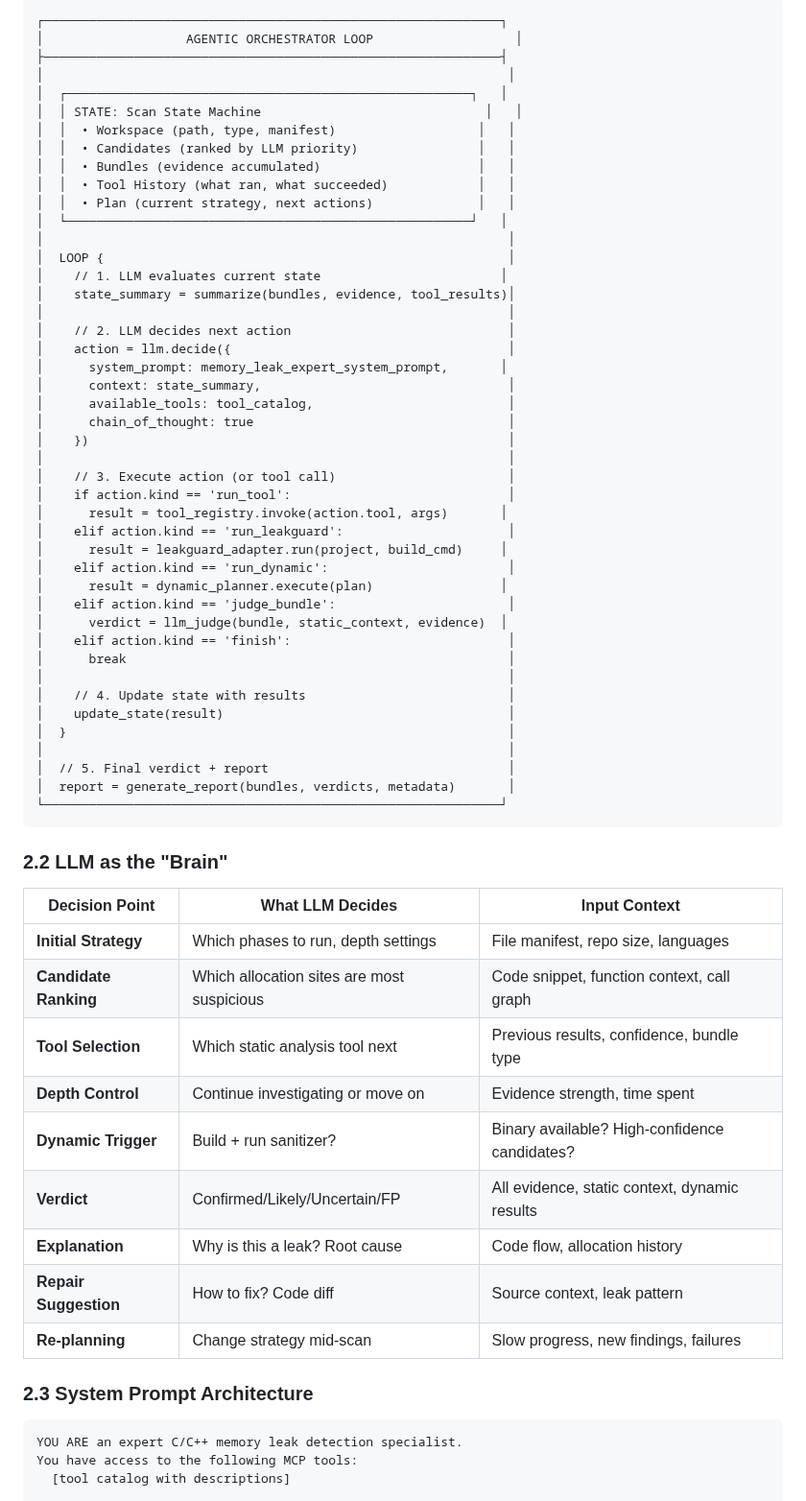
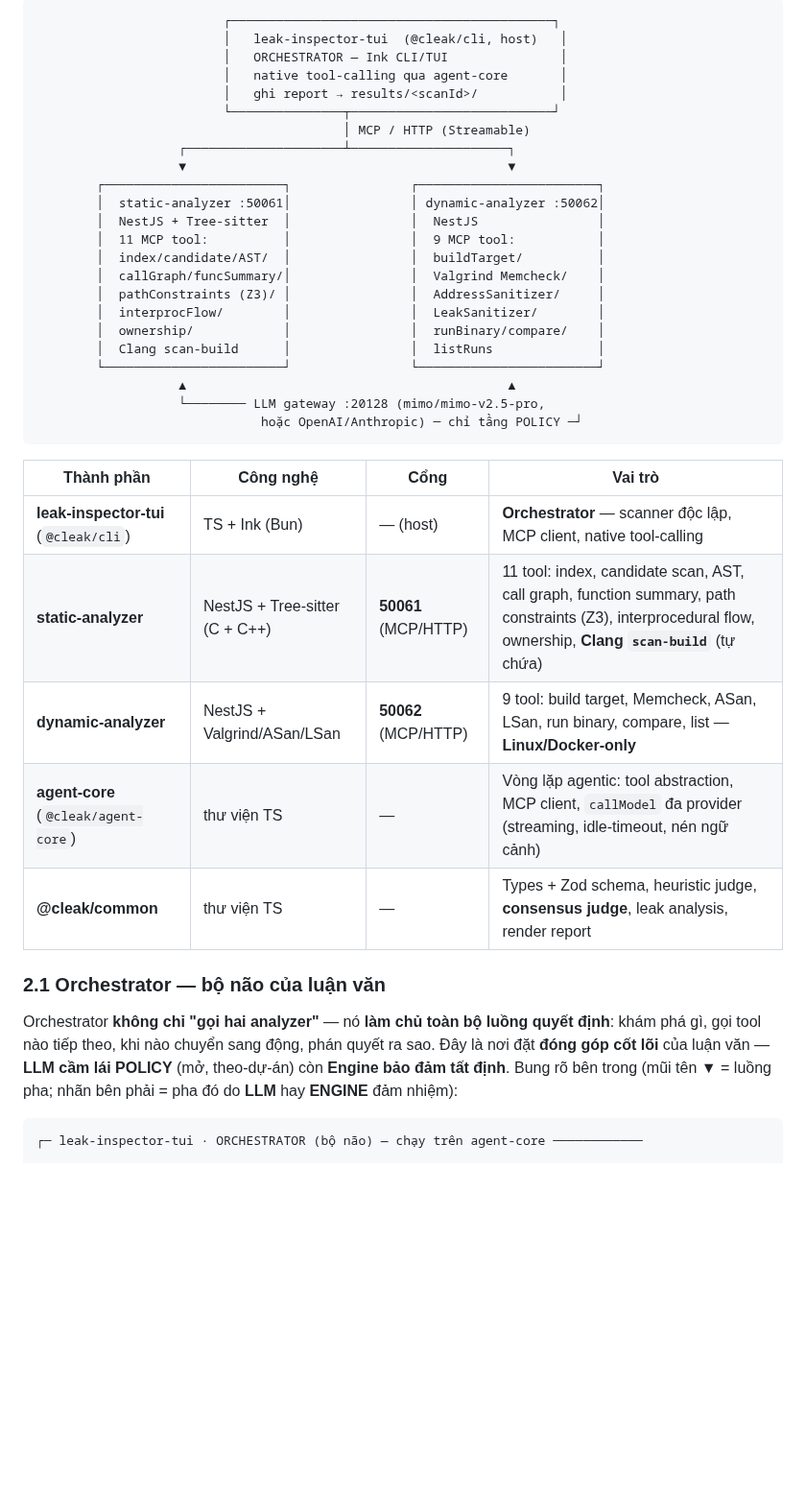
Before and after one commit to ledunguit/cleak, a Markdown page: research-plan.md, the part around one of its changes. Shown at 96% size. Drawn GitHub-style; blank space fills up the shorter version.

````diff
--- a/research-plan.md
+++ b/research-plan.md
@@ -110,69 +41,46 @@ The new orchestrator is an LLM-powered agent that controls the entire scan proce
 
 ```
-┌─────────────────────────────────────────────────────────────┐
-│                   AGENTIC ORCHESTRATOR LOOP                   │
-├─────────────────────────────────────────────────────────────┤
-│                                                              │
-│  ┌──────────────────────────────────────────────────────┐   │
-│  │ STATE: Scan State Machine                              │   │
-│  │  • Workspace (path, type, manifest)                   │   │
-│  │  • Candidates (ranked by LLM priority)                │   │
-│  │  • Bundles (evidence accumulated)                     │   │
-│  │  • Tool History (what ran, what succeeded)            │   │
-│  │  • Plan (current strategy, next actions)              │   │
-│  └──────────────────────────────────────────────────────┘   │
-│                                                              │
-│  LOOP {                                                      │
-│    // 1. LLM evaluates current state                        │
-│    state_summary = summarize(bundles, evidence, tool_results)│
-│                                                              │
-│    // 2. LLM decides next action                             │
-│    action = llm.decide({                                     │
-│      system_prompt: memory_leak_expert_system_prompt,       │
-│      context: state_summary,                                 │
-│      available_tools: tool_catalog,                          │
-│      chain_of_thought: true                                  │
-│    })                                                        │
-│                                                              │
-│    // 3. Execute action (or tool call)                       │
-│    if action.kind == 'run_tool':                             │
-│      result = tool_registry.invoke(action.tool, args)       │
-│    elif action.kind == 'run_leakguard':                      │
-│      result = leakguard_adapter.run(project, build_cmd)     │
-│    elif action.kind == 'run_dynamic':                        │
-│      result = dynamic_planner.execute(plan)                 │
-│    elif action.kind == 'judge_bundle':                       │
-│      verdict = llm_judge(bundle, static_context, evidence)  │
-│    elif action.kind == 'finish':                             │
-│      break                                                   │
-│                                                              │
-│    // 4. Update state with results                           │
-│    update_state(result)                                      │
-│  }                                                           │
-│                                                              │
-│  // 5. Final verdict + report                                │
-│  report = generate_report(bundles, verdicts, metadata)       │
-└─────────────────────────────────────────────────────────────┘
+                         ┌───────────────────────────────────────────┐
+                         │   leak-inspector-tui  (@cleak/cli, host)   │
+                         │   ORCHESTRATOR — Ink CLI/TUI               │
+                         │   native tool-calling qua agent-core       │
+                         │   ghi report → results/<scanId>/           │
+                         └───────────────┬───────────────────────────┘
+                                         │ MCP / HTTP (Streamable)
+                   ┌─────────────────────┴─────────────────────┐
+                   ▼                                           ▼
+        ┌────────────────────────┐                ┌────────────────────────┐
+        │  static-analyzer :50061│                │ dynamic-analyzer :50062│
+        │  NestJS + Tree-sitter  │                │  NestJS                │
+        │  11 MCP tool:          │                │  9 MCP tool:           │
+        │  index/candidate/AST/  │                │  buildTarget/          │
+        │  callGraph/funcSummary/│                │  Valgrind Memcheck/    │
+        │  pathConstraints (Z3)/ │                │  AddressSanitizer/     │
+        │  interprocFlow/        │                │  LeakSanitizer/        │
+        │  ownership/            │                │  runBinary/compare/    │
+        │  Clang scan-build      │                │  listRuns              │
+        └────────────────────────┘                └────────────────────────┘
+                   ▲                                           ▲
+                   └──────── LLM gateway :20128 (mimo/mimo-v2.5-pro,
+                              hoặc OpenAI/Anthropic) ─ chỉ tầng POLICY ─┘
 ```
 
-### 2.2 LLM as the "Brain"
+| Thành phần | Công nghệ | Cổng | Vai trò |
+|---|---|---|---|
+| **leak-inspector-tui** (`@cleak/cli`) | TS + Ink (Bun) | — (host) | **Orchestrator** — scanner độc lập, MCP client, native tool-calling |
+| **static-analyzer** | NestJS + Tree-sitter (C + C++) | **50061** (MCP/HTTP) | 11 tool: index, candidate scan, AST, call graph, function summary, path constraints (Z3), interprocedural flow, ownership, **Clang `scan-build`** (tự chứa) |
+| **dynamic-analyzer** | NestJS + Valgrind/ASan/LSan | **50062** (MCP/HTTP) | 9 tool: build target, Memcheck, ASan, LSan, run binary, compare, list — **Linux/Docker-only** |
+| **agent-core** (`@cleak/agent-core`) | thư viện TS | — | Vòng lặp agentic: tool abstraction, MCP client, `callModel` đa provider (streaming, idle-timeout, nén ngữ cảnh) |
+| **@cleak/common** | thư viện TS | — | Types + Zod schema, heuristic judge, **consensus judge**, leak analysis, render report |
 
-| Decision Point | What LLM Decides | Input Context |
-|---|---|---|
-| **Initial Strategy** | Which phases to run, depth settings | File manifest, repo size, languages |
-| **Candidate Ranking** | Which allocation sites are most suspicious | Code snippet, function context, call graph |
-| **Tool Selection** | Which static analysis tool next | Previous results, confidence, bundle type |
-| **Depth Control** | Continue investigating or move on | Evidence strength, time spent |
-| **Dynamic Trigger** | Build + run sanitizer? | Binary available? High-confidence candidates? |
-| **Verdict** | Confirmed/Likely/Uncertain/FP | All evidence, static context, dynamic results |
-| **Explanation** | Why is this a leak? Root cause | Code flow, allocation history |
-| **Repair Suggestion** | How to fix? Code diff | Source context, leak pattern |
-| **Re-planning** | Change strategy mid-scan | Slow progress, new findings, failures |
+### 2.1 Orchestrator — bộ não của luận văn
 
-### 2.3 System Prompt Architecture
+Orchestrator **không chỉ "gọi hai analyzer"** — nó **làm chủ toàn bộ luồng quyết định**: khám
+phá gì, gọi tool nào tiếp theo, khi nào chuyển sang động, phán quyết ra sao. Đây là nơi đặt
+**đóng góp cốt lõi** của luận văn — **LLM cầm lái POLICY** (mở, theo-dự-án) còn **Engine bảo đảm
+tất định**. Bung rõ bên trong (mũi tên ▼ = luồng pha; nhãn bên phải = pha đó do **LLM** hay
+**ENGINE** đảm nhiệm):
 
 ```
-YOU ARE an expert C/C++ memory leak detection specialist.
-You have access to the following MCP tools:
-  [tool catalog with descriptions]
+┌─ leak-inspector-tui · ORCHESTRATOR (bộ não) — chạy trên agent-core ────────────
 
````
Also changed, not shown: other parts of research-plan.md (+231 -381 lines).
